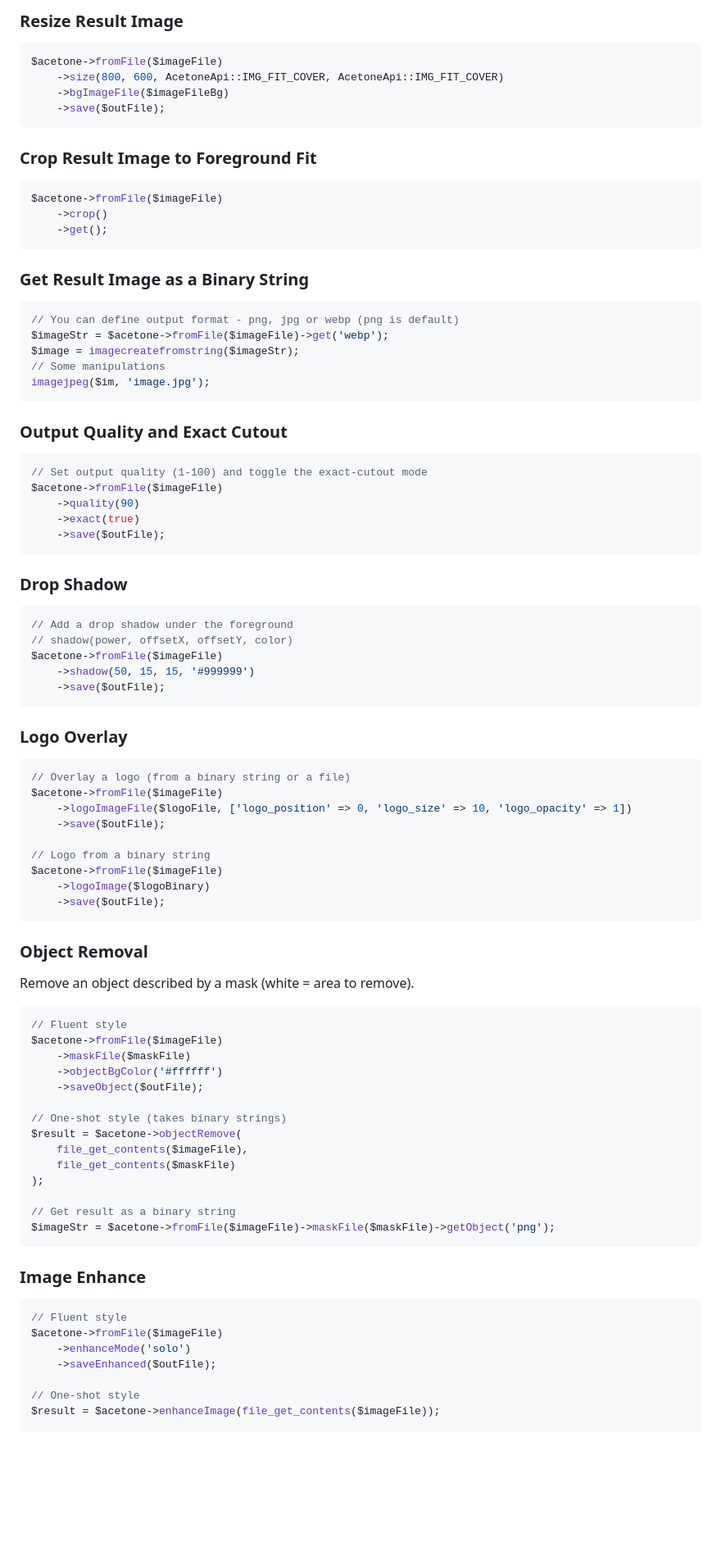
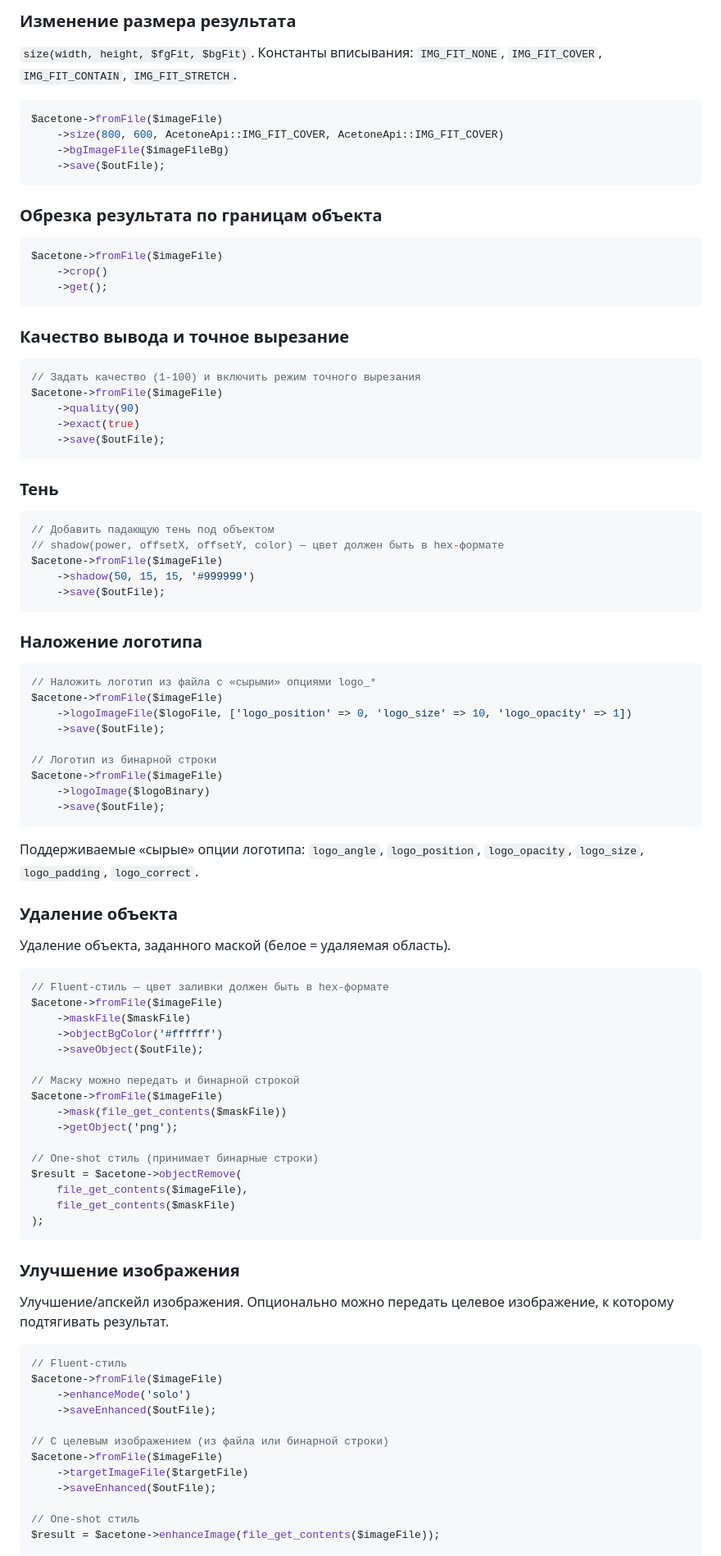
Before and after one commit to acetonesoft/acetone-api-php, a Markdown page: README.md, the part around one of its changes. Shown at 82% size. Rendered like a GitHub page; blank space fills up the shorter version.

````diff
--- a/README.md
+++ b/README.md
@@ -82,6 +99,9 @@ $acetone->fromFile($imageUrl)->bgImageFile($bgImage)->save($outFile);
 ```
 
-### Resize Result Image
+### Изменение размера результата
+
+`size(width, height, $fgFit, $bgFit)`. Константы вписывания: `IMG_FIT_NONE`, `IMG_FIT_COVER`,
+`IMG_FIT_CONTAIN`, `IMG_FIT_STRETCH`.
 
 ```php
 $acetone->fromFile($imageFile)
@@ -90,86 +110,90 @@ $acetone->fromFile($imageFile)
     ->save($outFile);
 ```
 
-### Crop Result Image to Foreground Fit
+### Обрезка результата по границам объекта
+
 ```php
 $acetone->fromFile($imageFile)
     ->crop()
     ->get();
 ```
 
-### Get Result Image as a Binary String
+### Качество вывода и точное вырезание
 
 ```php
-// You can define output format - png, jpg or webp (png is default)
-$imageStr = $acetone->fromFile($imageFile)->get('webp');
-$image = imagecreatefromstring($imageStr);
-// Some manipulations
-imagejpeg($im, 'image.jpg');
-```
-
-### Output Quality and Exact Cutout
-
-```php
-// Set output quality (1-100) and toggle the exact-cutout mode
+// Задать качество (1-100) и включить режим точного вырезания
 $acetone->fromFile($imageFile)
     ->quality(90)
     ->exact(true)
     ->save($outFile);
 ```
 
-### Drop Shadow
+### Тень
 
 ```php
-// Add a drop shadow under the foreground
-// shadow(power, offsetX, offsetY, color)
+// Добавить падающую тень под объектом
+// shadow(power, offsetX, offsetY, color) — цвет должен быть в hex-формате
 $acetone->fromFile($imageFile)
     ->shadow(50, 15, 15, '#999999')
     ->save($outFile);
 ```
 
-### Logo Overlay
+### Наложение логотипа
 
 ```php
-// Overlay a logo (from a binary string or a file)
+// Наложить логотип из файла с «сырыми» опциями logo_*
 $acetone->fromFile($imageFile)
     ->logoImageFile($logoFile, ['logo_position' => 0, 'logo_size' => 10, 'logo_opacity' => 1])
     ->save($outFile);
 
-// Logo from a binary string
+// Логотип из бинарной строки
 $acetone->fromFile($imageFile)
     ->logoImage($logoBinary)
     ->save($outFile);
 ```
 
-### Object Removal
+Поддерживаемые «сырые» опции логотипа: `logo_angle`, `logo_position`, `logo_opacity`,
+`logo_size`, `logo_padding`, `logo_correct`.
 
-Remove an object described by a mask (white = area to remove).
+### Удаление объекта
+
+Удаление объекта, заданного маской (белое = удаляемая область).
 
 ```php
-// Fluent style
+// Fluent-стиль — цвет заливки должен быть в hex-формате
 $acetone->fromFile($imageFile)
     ->maskFile($maskFile)
     ->objectBgColor('#ffffff')
     ->saveObject($outFile);
 
-// One-shot style (takes binary strings)
+// Маску можно передать и бинарной строкой
+$acetone->fromFile($imageFile)
+    ->mask(file_get_contents($maskFile))
+    ->getObject('png');
+
+// One-shot стиль (принимает бинарные строки)
 $result = $acetone->objectRemove(
     file_get_contents($imageFile),
     file_get_contents($maskFile)
 );
-
-// Get result as a binary string
-$imageStr = $acetone->fromFile($imageFile)->maskFile($maskFile)->getObject('png');
 ```
 
-### Image Enhance
+### Улучшение изображения
+
+Улучшение/апскейл изображения. Опционально можно передать целевое изображение,
+к которому подтягивать результат.
 
 ```php
-// Fluent style
+// Fluent-стиль
 $acetone->fromFile($imageFile)
     ->enhanceMode('solo')
     ->saveEnhanced($outFile);
 
-// One-shot style
+// С целевым изображением (из файла или бинарной строки)
+$acetone->fromFile($imageFile)
+    ->targetImageFile($targetFile)
+    ->saveEnhanced($outFile);
+
+// One-shot стиль
 $result = $acetone->enhanceImage(file_get_contents($imageFile));
 
````
Also changed, not shown: other parts of README.md (+108 -38 lines), README.en.md (added, +252 -0 lines).
